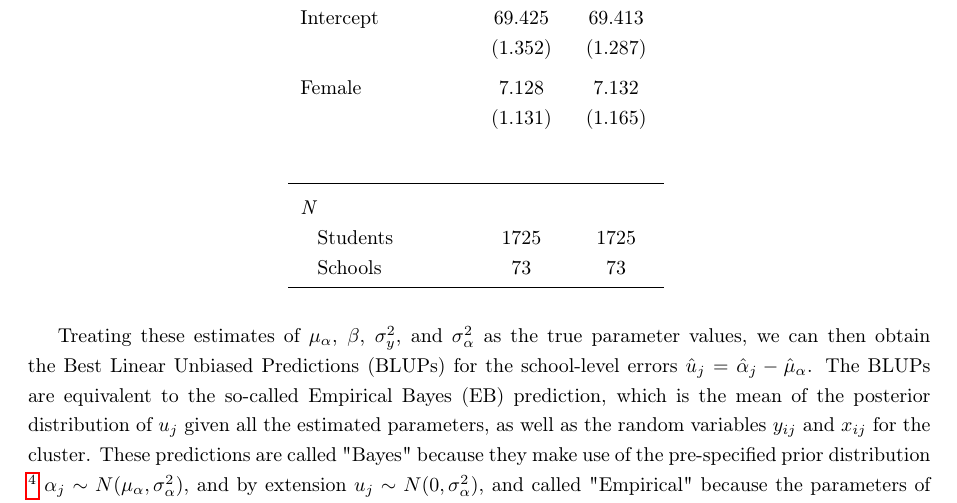
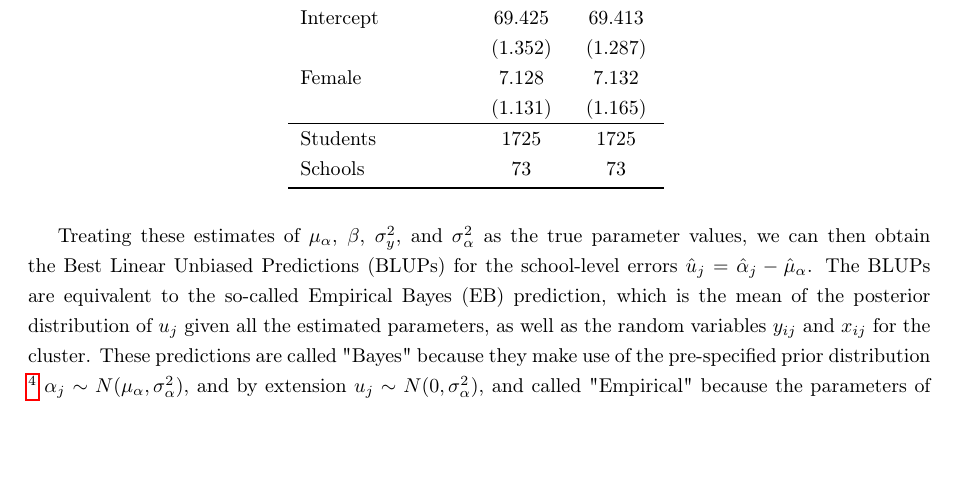
Before and after one commit to timmens/bayesian-hierarchical-models, a LaTeX paper (MANUSCRIPT/main.tex, which reads MANUSCRIPT/ch4.tex): part of page 25 of 41, cut so that both start at the same text, the shorter picture padded with empty space. Compiled offline with pdfLaTeX.

Commit message:
Remove space in Table 12

```diff
--- a/MANUSCRIPT/ch4.tex
+++ b/MANUSCRIPT/ch4.tex
@@ -77,12 +76,12 @@ The average regression line across schools is thus estimated as $\hat{\mu}_{ij}
-		\\ \\[-1.0em]\emph{B. Fixed effects} \\
+		& (13.030) & (13.0)\\
+		\emph{B. Fixed effects} \\
 		Intercept & 69.425 & 69.413\\
-		& (1.352) & (1.287)\\ \\[-1.0em]
+		& (1.352) & (1.287)\\
 		Female & 7.128 & 7.132\\
-		& (1.131) & (1.165)\\ \\[-1.0em]
-		\\ \\[-1.0em]\hline \\[-1.0em]
-		\emph{N} \\
-		\hspace{3mm}Students&1725&1725\\
-		\hspace{3mm}Schools&73&73\\
+		& (1.131) & (1.165)\\
+		\hline
+		Students&1725&1725\\
+		Schools&73&73\\
 		\bottomrule
 
 	\end{tabular}
```
Also changed, not shown: MANUSCRIPT/ch4.tex (7 more changed lines).
